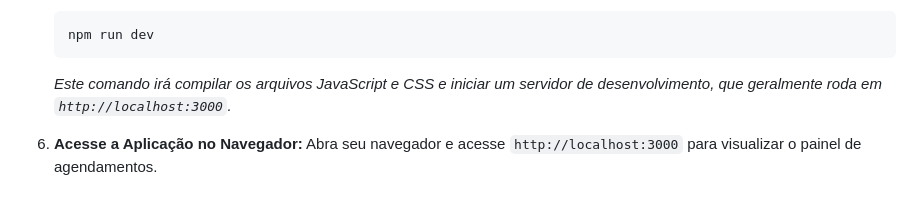
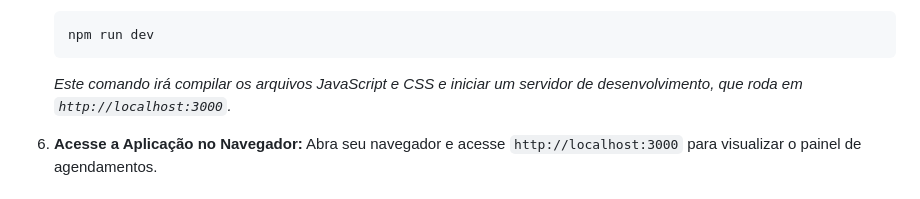
Before and after one commit to FelipeFerreiraAmado/hairday-template, a Markdown page: README.md, the part around the change. GitHub-like rendering.

````diff
--- a/README.md
+++ b/README.md
@@ -48,7 +48,7 @@ Para configurar e executar o projeto localmente, você precisará rodar dois ser
     ```bash
     npm run dev
     ```
-    *Este comando irá compilar os arquivos JavaScript e CSS e iniciar um servidor de desenvolvimento, que geralmente roda em `http://localhost:3000`.*
+    *Este comando irá compilar os arquivos JavaScript e CSS e iniciar um servidor de desenvolvimento, que roda em `http://localhost:3000`.*
 
 6.  **Acesse a Aplicação no Navegador:**
     Abra seu navegador e acesse `http://localhost:3000` para visualizar o painel de agendamentos.
````
